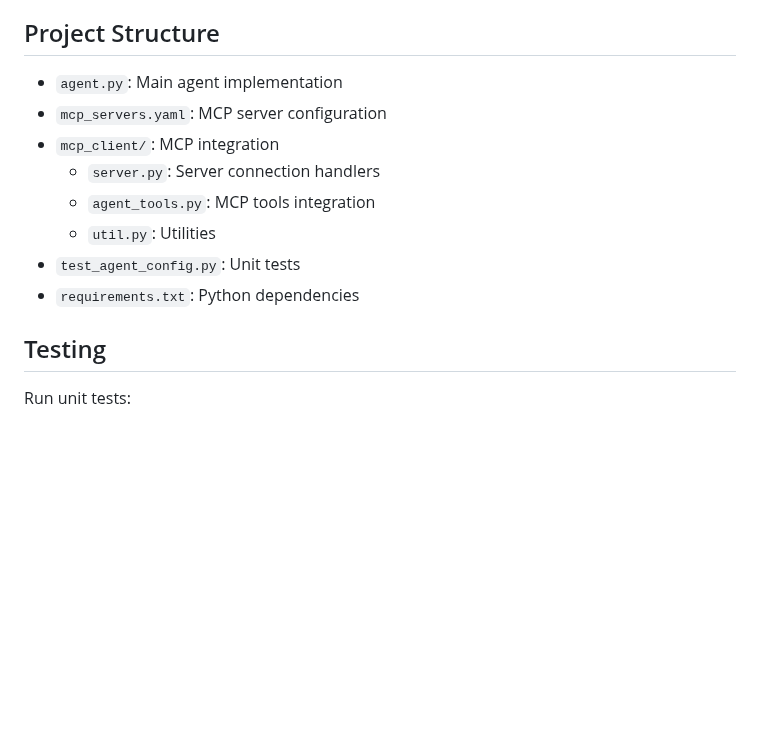
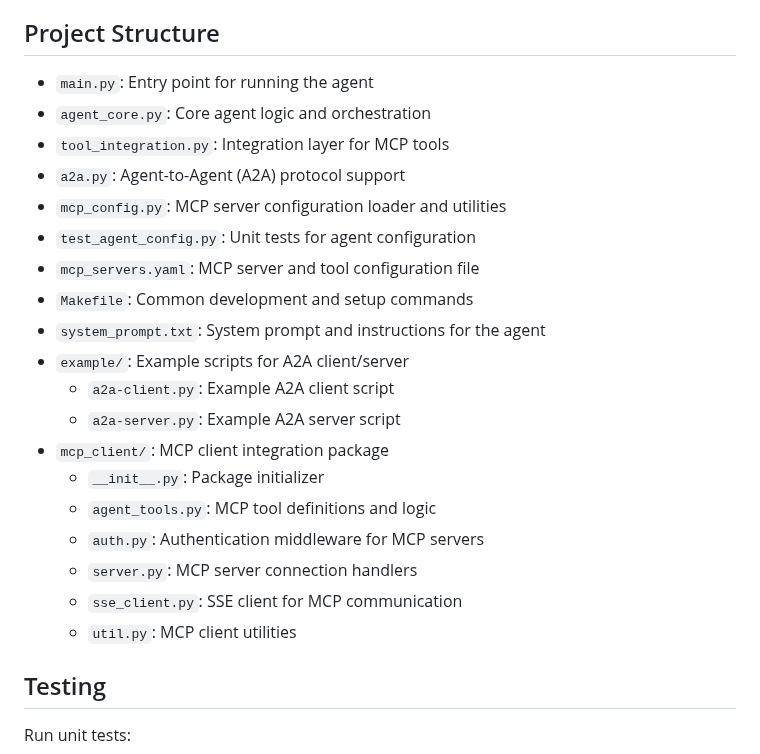
Before and after one commit to harshaislive/trello_ai_voice, a Markdown page: README.md, the part around the change. Rendered like a GitHub page; blank space fills up the shorter version.

Commit message:
update project structure

```diff
--- a/README.md
+++ b/README.md
@@ -228,14 +228,25 @@ See the [A2A protocol documentation](https://github.com/modelcontextprotocol) fo
 
 ## Project Structure
 
-- `agent.py`: Main agent implementation
-- `mcp_servers.yaml`: MCP server configuration
-- `mcp_client/`: MCP integration
-  - `server.py`: Server connection handlers
-  - `agent_tools.py`: MCP tools integration
-  - `util.py`: Utilities
-- `test_agent_config.py`: Unit tests
-- `requirements.txt`: Python dependencies
+- `main.py`: Entry point for running the agent
+- `agent_core.py`: Core agent logic and orchestration
+- `tool_integration.py`: Integration layer for MCP tools
+- `a2a.py`: Agent-to-Agent (A2A) protocol support
+- `mcp_config.py`: MCP server configuration loader and utilities
+- `test_agent_config.py`: Unit tests for agent configuration
+- `mcp_servers.yaml`: MCP server and tool configuration file
+- `Makefile`: Common development and setup commands
+- `system_prompt.txt`: System prompt and instructions for the agent
+- `example/`: Example scripts for A2A client/server
+  - `a2a-client.py`: Example A2A client script
+  - `a2a-server.py`: Example A2A server script
+- `mcp_client/`: MCP client integration package
+  - `__init__.py`: Package initializer
+  - `agent_tools.py`: MCP tool definitions and logic
+  - `auth.py`: Authentication middleware for MCP servers
+  - `server.py`: MCP server connection handlers
+  - `sse_client.py`: SSE client for MCP communication
+  - `util.py`: MCP client utilities
 
 ## Testing
 
```
